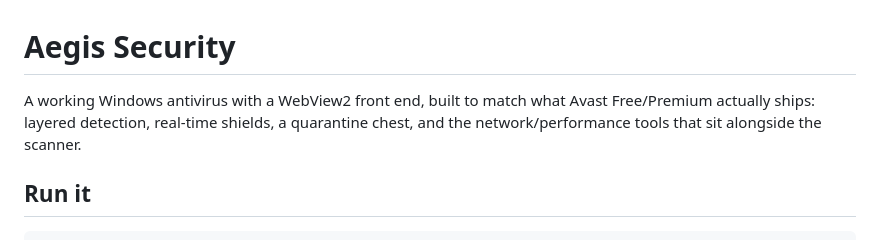
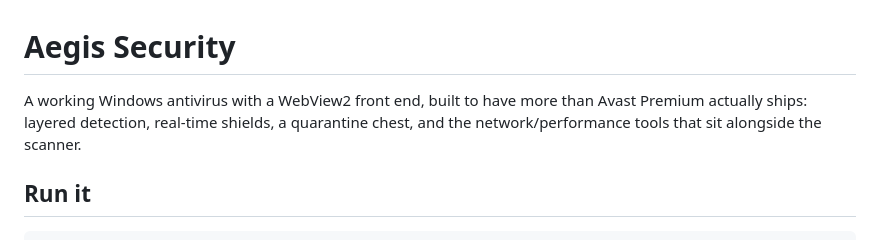
Before and after one commit to Mikeykorby/aegis-av, a Markdown page: README.md, the part around the change. GitHub-like rendering.

Commit message:
Revise README for enhanced feature description
Updated description to reflect additional features.

```diff
--- a/README.md
+++ b/README.md
@@ -1,7 +1,7 @@
 # Aegis Security
 
-A working Windows antivirus with a WebView2 front end, built to match what
-Avast Free/Premium actually ships: layered detection, real-time shields, a
+A working Windows antivirus with a WebView2 front end, built to have more than
+Avast Premium actually ships: layered detection, real-time shields, a
 quarantine chest, and the network/performance tools that sit alongside the
 scanner.
 
```
